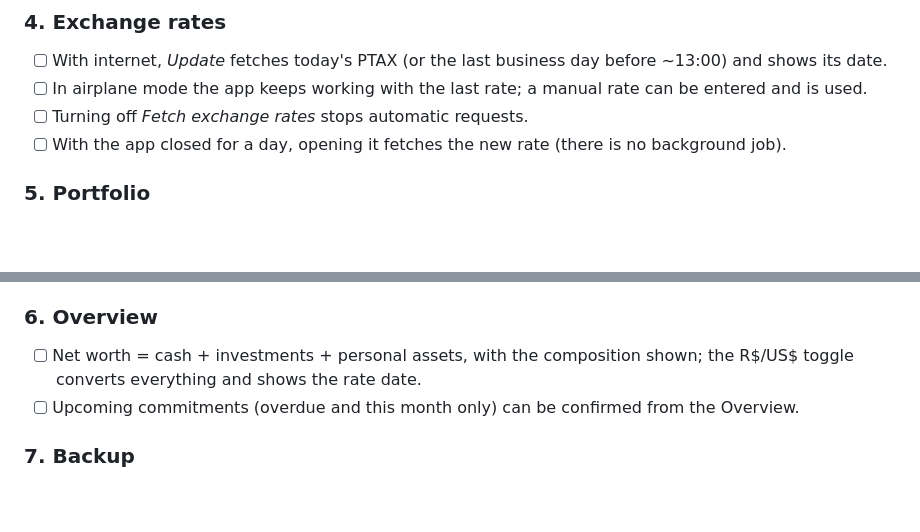
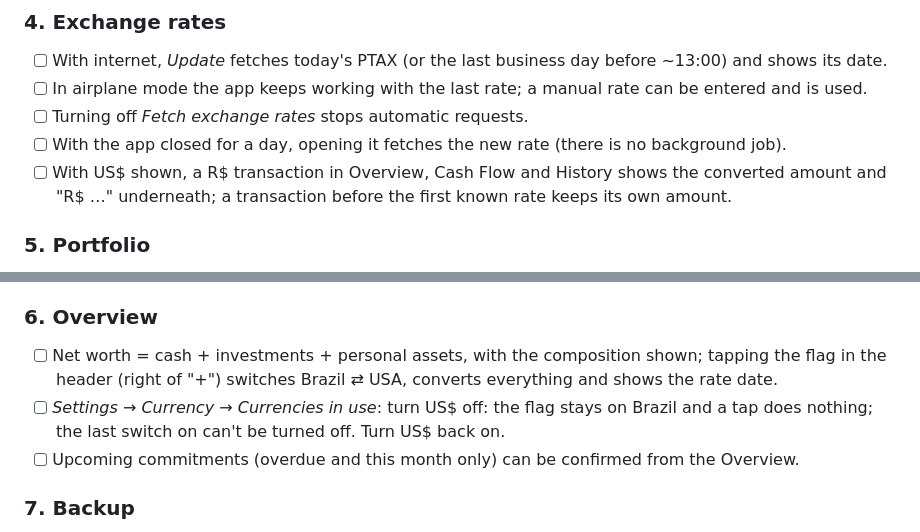
Before and after one commit to luannamorim/myfinance, a Markdown page: docs/TESTING.md, 2 parts joined by grey strips. Rendered like a GitHub page; blank space fills up the shorter version.

```diff
--- a/docs/TESTING.md
+++ b/docs/TESTING.md
@@ -59,6 +59,7 @@ Development is done without a device. The items below validate what only the dev
 - [ ] In airplane mode the app keeps working with the last rate; a manual rate can be entered and is used.
 - [ ] Turning off *Fetch exchange rates* stops automatic requests.
 - [ ] With the app closed for a day, opening it fetches the new rate (there is no background job).
+- [ ] With US$ shown, a R$ transaction in Overview, Cash Flow and History shows the converted amount and "R$ …" underneath; a transaction before the first known rate keeps its own amount.
 
 ### 5. Portfolio
 - [ ] Create "Tesouro Selic" (Fixed Income, BRL) with R$ 5.000,00 invested; then update its value to R$ 5.120,00: gain R$ 120,00, return 2,40%.
@@ -78,7 +79,8 @@ Development is done without a device. The items below validate what only the dev
 - [ ] Portfolio → All shows "Cash" (slice and card); tapping the card opens Cash Flow; Value/Invested/Gain don't include it.
 
 ### 6. Overview
-- [ ] Net worth = cash + investments + personal assets, with the composition shown; the R$/US$ toggle converts everything and shows the rate date.
+- [ ] Net worth = cash + investments + personal assets, with the composition shown; tapping the flag in the header (right of "+") switches Brazil ⇄ USA, converts everything and shows the rate date.
+- [ ] *Settings → Currency → Currencies in use*: turn US$ off: the flag stays on Brazil and a tap does nothing; the last switch on can't be turned off. Turn US$ back on.
 - [ ] Upcoming commitments (overdue and this month only) can be confirmed from the Overview.
 
 ### 7. Backup
```
Also changed, not shown: README.md (+3 -3 lines), docs/ARCHITECTURE.md (+1 -1 lines), docs/screenshots/overview_dark.png.
